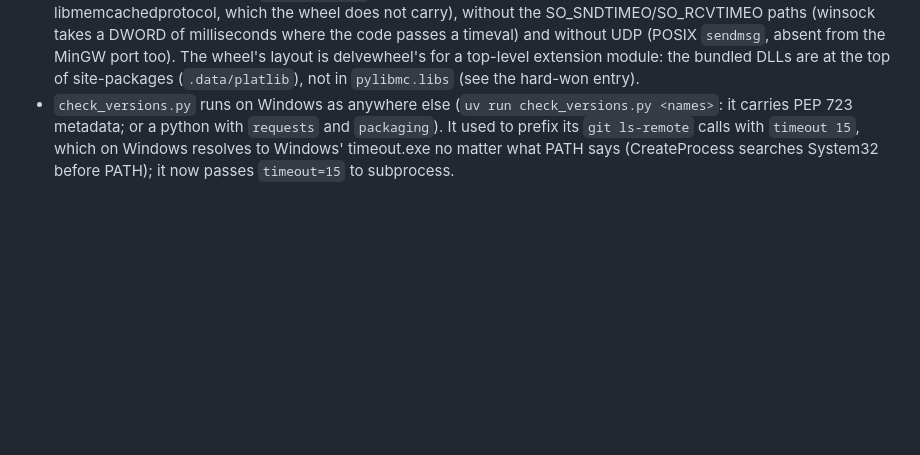
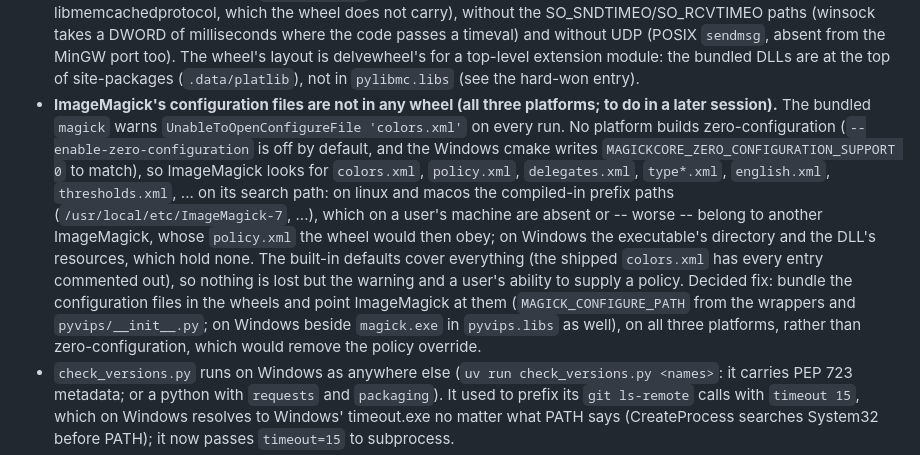
Before and after one commit to girder/large_image_wheels, a Markdown page: windows/README.md, the part around the change. GitHub-like rendering; blank space fills up the shorter version.

Commit message:
Windows: README records the missing ImageMagick configuration files (all platforms) as a known gap, with the decided fix for a later session

```diff
--- a/windows/README.md
+++ b/windows/README.md
@@ -774,6 +774,26 @@ Known gaps, in rough order:
   for a top-level extension module: the bundled DLLs are at the top of
   site-packages (`.data/platlib`), not in `pylibmc.libs` (see the
   hard-won entry).
+- **ImageMagick's configuration files are not in any wheel (all three
+  platforms; to do in a later session).**  The bundled `magick` warns
+  `UnableToOpenConfigureFile 'colors.xml'` on every run.  No platform
+  builds zero-configuration (`--enable-zero-configuration` is off by
+  default, and the Windows cmake writes
+  `MAGICKCORE_ZERO_CONFIGURATION_SUPPORT 0` to match), so ImageMagick
+  looks for `colors.xml`, `policy.xml`, `delegates.xml`, `type*.xml`,
+  `english.xml`, `thresholds.xml`, ... on its search path: on linux and
+  macos the compiled-in prefix paths (`/usr/local/etc/ImageMagick-7`,
+  ...), which on a user's machine are absent or -- worse -- belong to
+  another ImageMagick, whose `policy.xml` the wheel would then obey; on
+  Windows the executable's directory and the DLL's resources, which hold
+  none.  The built-in defaults cover everything (the shipped
+  `colors.xml` has every entry commented out), so nothing is lost but
+  the warning and a user's ability to supply a policy.  Decided fix:
+  bundle the configuration files in the wheels and point ImageMagick at
+  them (`MAGICK_CONFIGURE_PATH` from the wrappers and `pyvips/__init__.py`;
+  on Windows beside `magick.exe` in `pyvips.libs` as well), on all three
+  platforms, rather than zero-configuration, which would remove the
+  policy override.
 - `check_versions.py` runs on Windows as anywhere else (`uv run
   check_versions.py <names>`: it carries PEP 723 metadata; or a python
   with `requests` and `packaging`).  It used to prefix its `git
```
